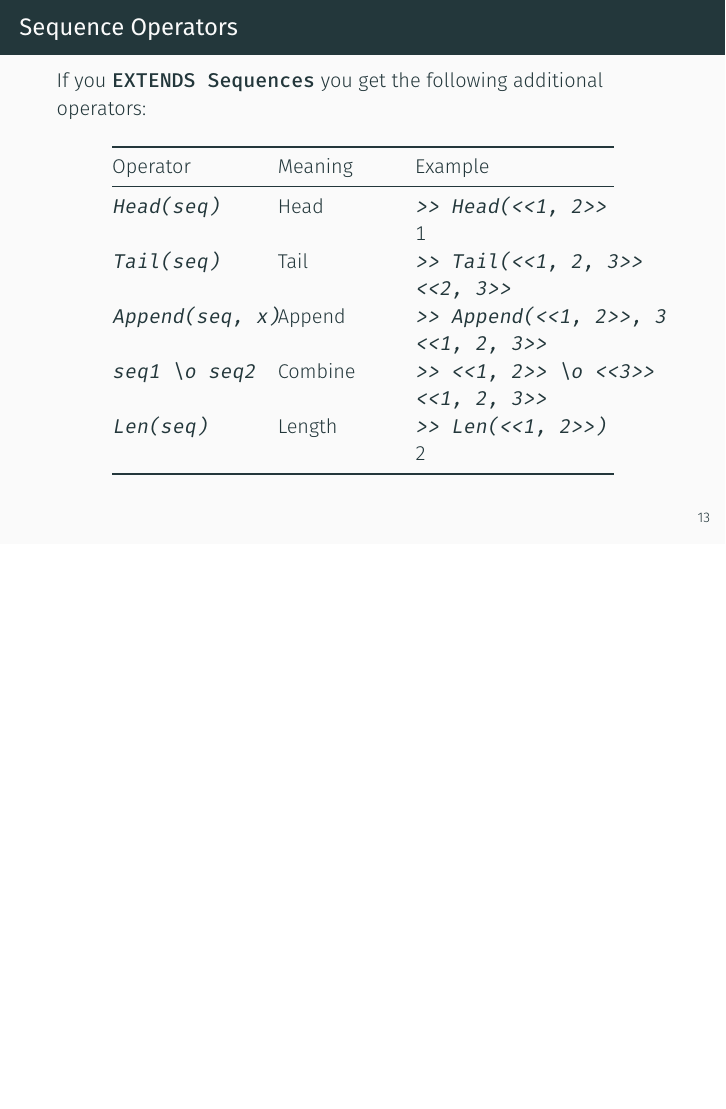
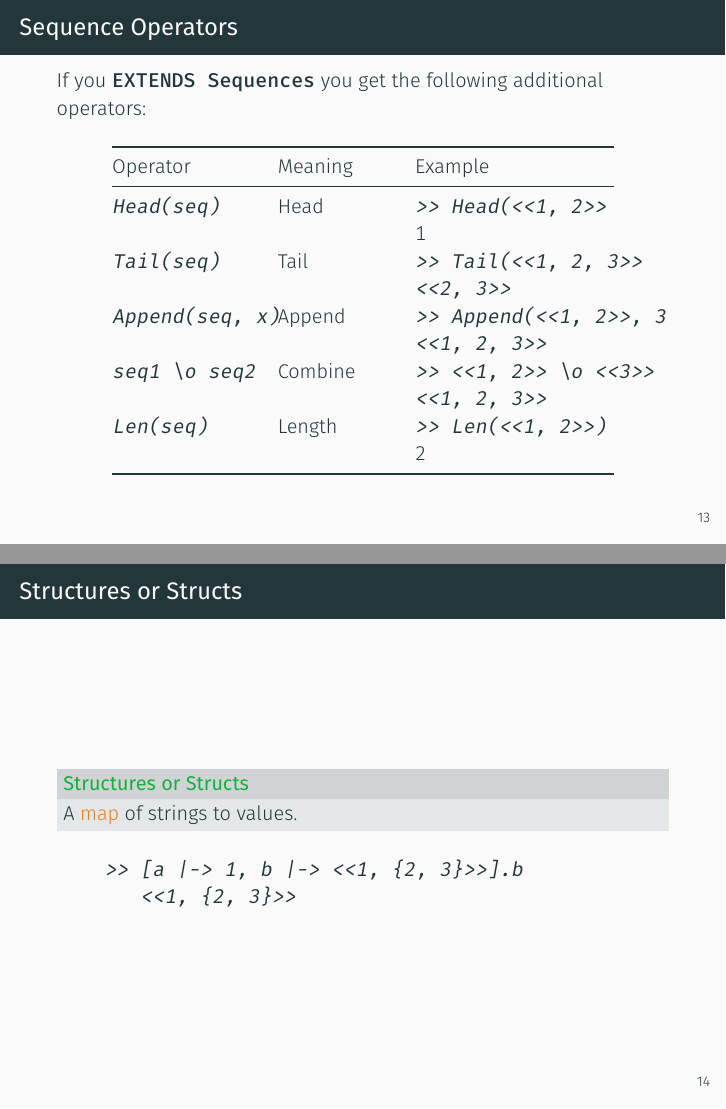
Before and after one commit to osoco/pluscal-overview, LaTeX slides (PlusCal-Overview.tex): page 17 of 22 before the commit and pages 17 and 18 of 23 after it, the two joined at a grey line, the shorter picture padded with empty space. Compiled offline with XeLaTeX; a missing font is replaced by an installed copy or a similar font.

Commit message:
Add Structs slide

```diff
--- a/PlusCal-Overview.tex
+++ b/PlusCal-Overview.tex
@@ -221,7 +222,21 @@
   \end{table}
 \end{frame}
 
-\subsection{Structs}
+\subsection{Structures or Structs}
+
+\begin{frame}[fragile]{Structures or Structs}
+
+  \begin{exampleblock}{Structures or Structs}
+    A \alert{map} of strings to values.
+  \end{exampleblock}
+
+  \begin{minted}{text}
+    >> [a |-> 1, b |-> <<1, {2, 3}>>].b
+       <<1, {2, 3}>>
+  \end{minted}
+\end{frame}
+
+
 
 
 \section{\pluscal Koans}
```
Also changed, not shown: PlusCal-Overview.tex (1 more changed lines).
